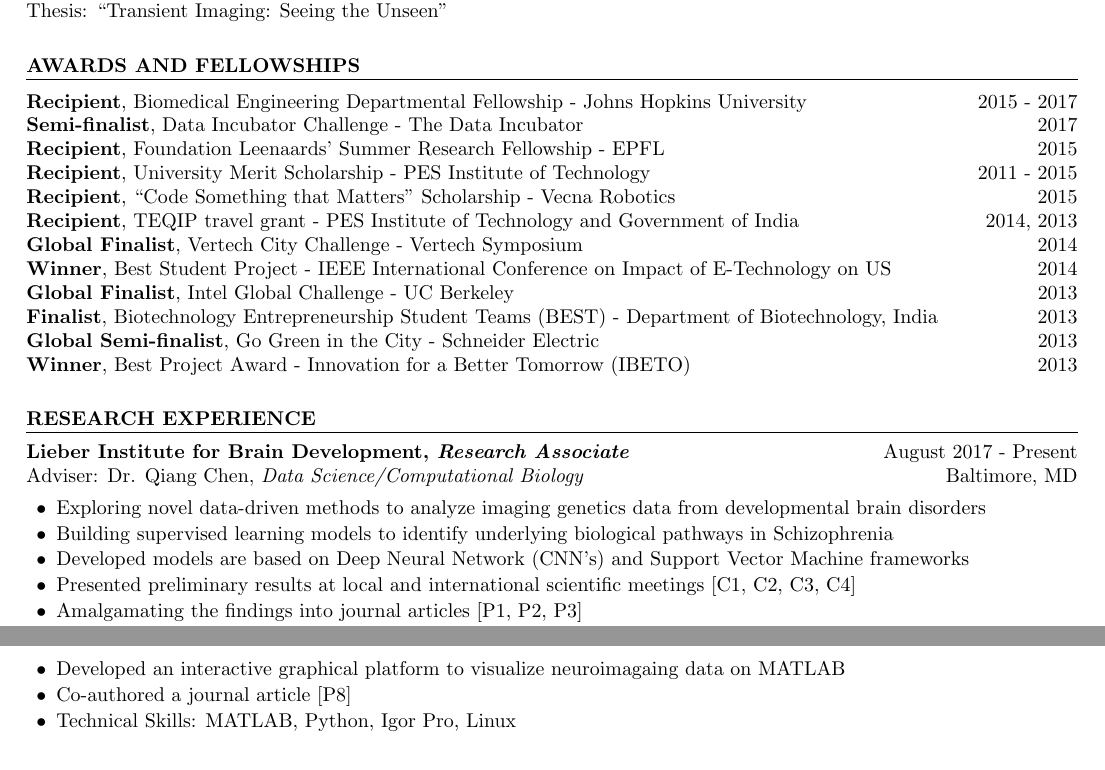
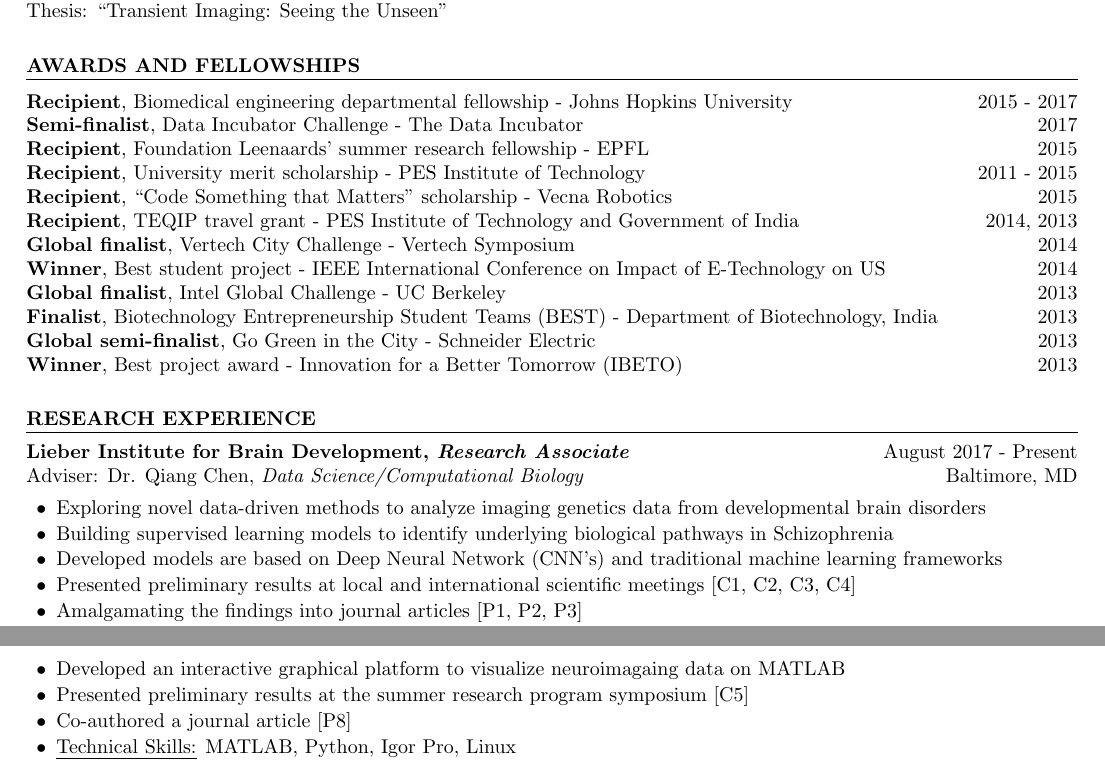
Before and after one commit to vjysd/cv, a LaTeX CV (Sadashivaiah_CV.tex): two parts of pages 1 and 2 of 4, joined at a grey line, cut so that both start at the same text. Compiled offline with pdfLaTeX.

Commit message:
Changed research experience

```diff
--- a/Sadashivaiah_CV.tex
+++ b/Sadashivaiah_CV.tex
@@ -49,18 +49,18 @@ Thesis: {``Transient Imaging: Seeing the Unseen''}\\
 
         \begin{rSection}{Awards and Fellowships}
 \begin{tabular*}{\textwidth}{@{\extracolsep{\fill}}lr@{}}
-\textbf{Recipient}, Biomedical Engineering Departmental Fellowship - Johns Hopkins University & 2015 - 2017\\
+\textbf{Recipient}, Biomedical engineering departmental fellowship - Johns Hopkins University & 2015 - 2017\\
 \textbf{Semi-finalist}, Data Incubator Challenge - The Data Incubator & 2017\\
-\textbf{Recipient}, Foundation Leenaards' Summer Research Fellowship - EPFL &  2015\\
-\textbf{Recipient}, University Merit Scholarship - PES Institute of Technology & 2011 - 2015 \\
-\textbf{Recipient}, ``Code Something that Matters" Scholarship - Vecna Robotics & 2015\\
+\textbf{Recipient}, Foundation Leenaards' summer research fellowship - EPFL &  2015\\
+\textbf{Recipient}, University merit scholarship - PES Institute of Technology & 2011 - 2015 \\
+\textbf{Recipient}, ``Code Something that Matters" scholarship - Vecna Robotics & 2015\\
 \textbf{Recipient}, TEQIP travel grant - PES Institute of Technology and Government of India& 2014, 2013 \\
-\textbf{Global Finalist}, Vertech City Challenge - Vertech Symposium  & 2014\\
-\textbf{Winner}, Best Student Project - IEEE International Conference on Impact of E-Technology on US & 2014\\
-\textbf{Global Finalist}, Intel Global Challenge -  UC Berkeley & 2013 \\
+\textbf{Global finalist}, Vertech City Challenge - Vertech Symposium  & 2014\\
+\textbf{Winner}, Best student project - IEEE International Conference on Impact of E-Technology on US & 2014\\
+\textbf{Global finalist}, Intel Global Challenge -  UC Berkeley & 2013 \\
 \textbf{Finalist}, Biotechnology Entrepreneurship Student Teams (BEST) - Department of Biotechnology, India & 2013\\
-\textbf{Global Semi-finalist}, Go Green in the City - Schneider Electric & 2013 \\
-\textbf{Winner}, Best Project Award - Innovation for a Better Tomorrow (IBETO)  & 2013\\
+\textbf{Global semi-finalist}, Go Green in the City - Schneider Electric & 2013 \\
+\textbf{Winner}, Best project award - Innovation for a Better Tomorrow (IBETO)  & 2013\\
 \end{tabular*}
     \end{rSection}
 
@@ -70,7 +70,7 @@ Thesis: {``Transient Imaging: Seeing the Unseen''}\\
 \begin{rSubsection}{Lieber Institute for Brain Development, \textit{Research Associate}}{August 2017 - Present}{Adviser: Dr. Qiang Chen, \textit{Data Science/Computational Biology}}{Baltimore, MD}
 \item Exploring novel data-driven methods to analyze imaging genetics data from developmental brain disorders
 \item Building supervised learning models to identify underlying biological pathways in Schizophrenia
-\item Developed models are based on Deep Neural Network (CNN's) and Support Vector Machine frameworks
+\item Developed models are based on Deep Neural Network (CNN's) and traditional machine learning frameworks
 \item Presented preliminary results at local and international scientific meetings [C1, C2, C3, C4]
 \item Amalgamating the findings into journal articles [P1, P2, P3]
 \item \uline{Technical Skills:} Python, R, MATLAB, SQL, Tensorflow, Keras, SPM, Linux
@@ -90,6 +90,7 @@ Thesis: {``Transient Imaging: Seeing the Unseen''}\\
 \item Studied the neural circuits involved in goal-directed sensorimotor interactions
 \item Analyzed over 1.5 TB of voltage sensitive dye images across multiple trials
 \item Developed an interactive graphical platform to visualize neuroimagaing data on MATLAB
+\item Presented preliminary results at the summer research program symposium [C5]
 \item Co-authored a journal article [P8]
 \item \uline{Technical Skills:} MATLAB, Python, Igor Pro, Linux
     \end{rSubsection}
```
Also changed, not shown: Sadashivaiah_CV.pdf, 2 other files.
